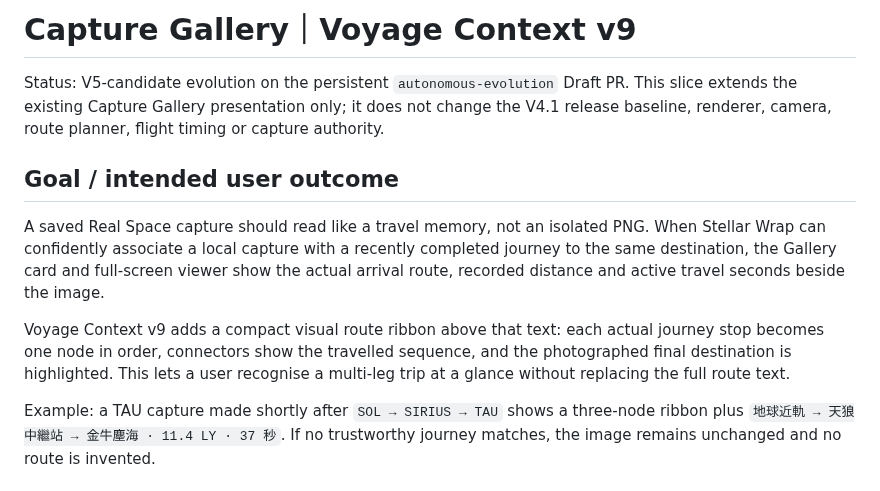
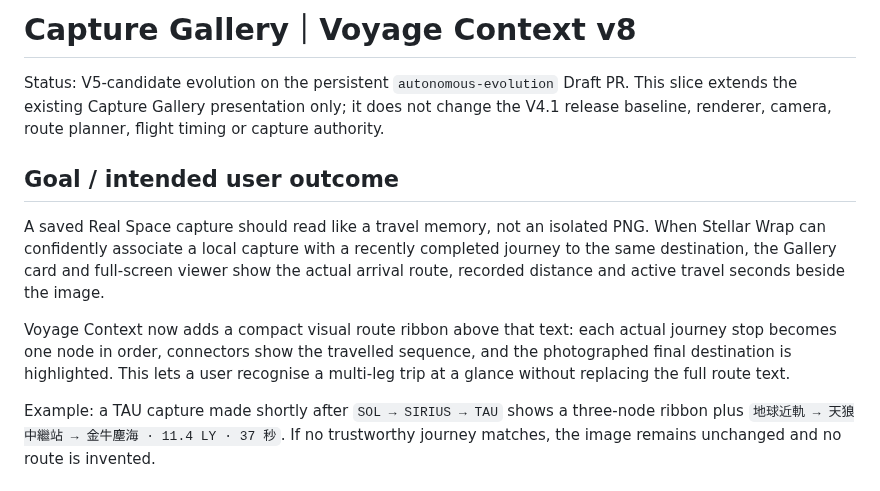
Before and after one commit to kenchan-pixel/stellar-wrap, a Markdown page: docs/CAPTURE_VOYAGE_CONTEXT.md, the part around the change. GitHub-like rendering.

```diff
--- a/docs/CAPTURE_VOYAGE_CONTEXT.md
+++ b/docs/CAPTURE_VOYAGE_CONTEXT.md
@@ -1,4 +1,4 @@
-# Capture Gallery｜Voyage Context v9
+# Capture Gallery｜Voyage Context v8
 
 Status: V5-candidate evolution on the persistent `autonomous-evolution` Draft PR. This slice extends the existing Capture Gallery presentation only; it does not change the V4.1 release baseline, renderer, camera, route planner, flight timing or capture authority.
 
@@ -6,7 +6,7 @@ Status: V5-candidate evolution on the persistent `autonomous-evolution` Draft PR
 
 A saved Real Space capture should read like a travel memory, not an isolated PNG. When Stellar Wrap can confidently associate a local capture with a recently completed journey to the same destination, the Gallery card and full-screen viewer show the actual arrival route, recorded distance and active travel seconds beside the image.
 
-Voyage Context v9 adds a compact visual route ribbon above that text: each actual journey stop becomes one node in order, connectors show the travelled sequence, and the photographed final destination is highlighted. This lets a user recognise a multi-leg trip at a glance without replacing the full route text.
+Voyage Context now adds a compact visual route ribbon above that text: each actual journey stop becomes one node in order, connectors show the travelled sequence, and the photographed final destination is highlighted. This lets a user recognise a multi-leg trip at a glance without replacing the full route text.
 
 Example: a TAU capture made shortly after `SOL → SIRIUS → TAU` shows a three-node ribbon plus `地球近軌 → 天狼中繼站 → 金牛塵海 · 11.4 LY · 37 秒`. If no trustworthy journey matches, the image remains unchanged and no route is invented.
 
```
